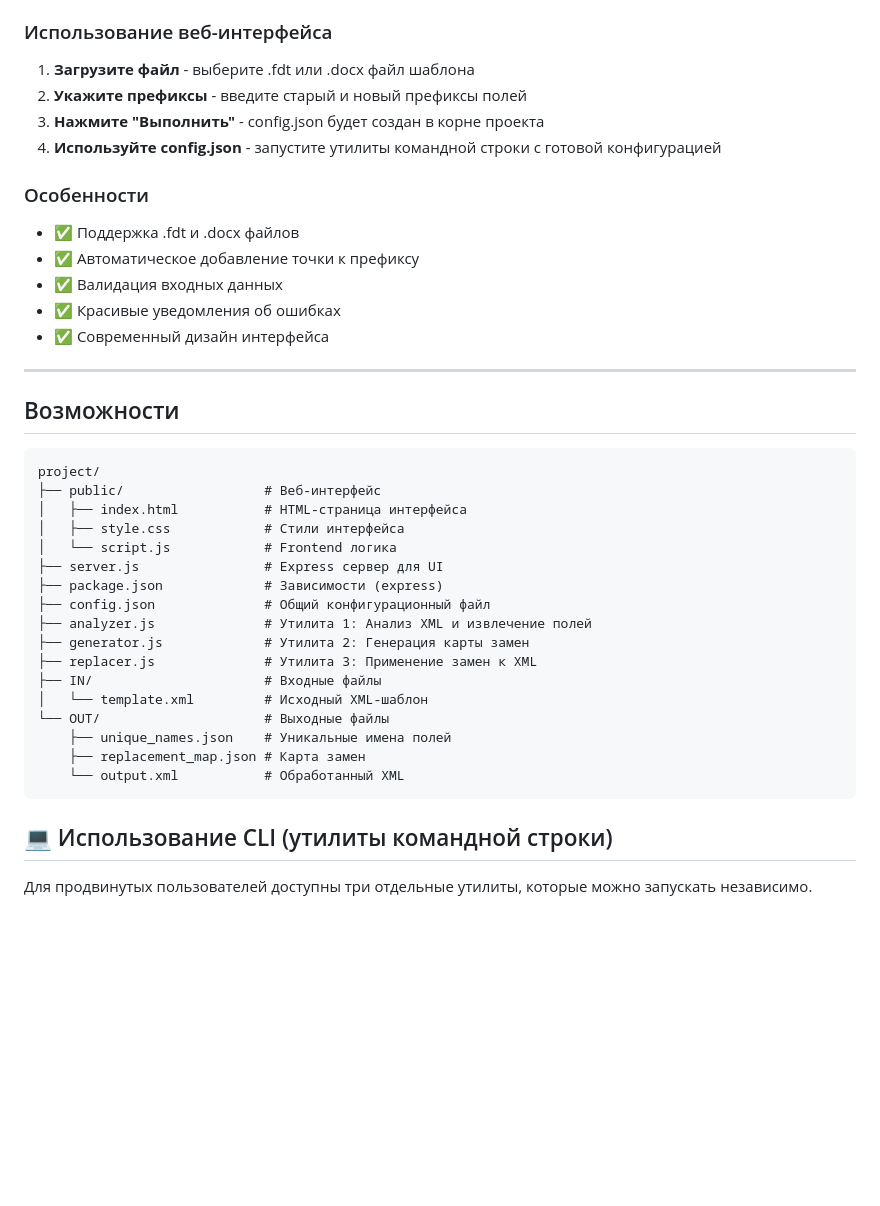
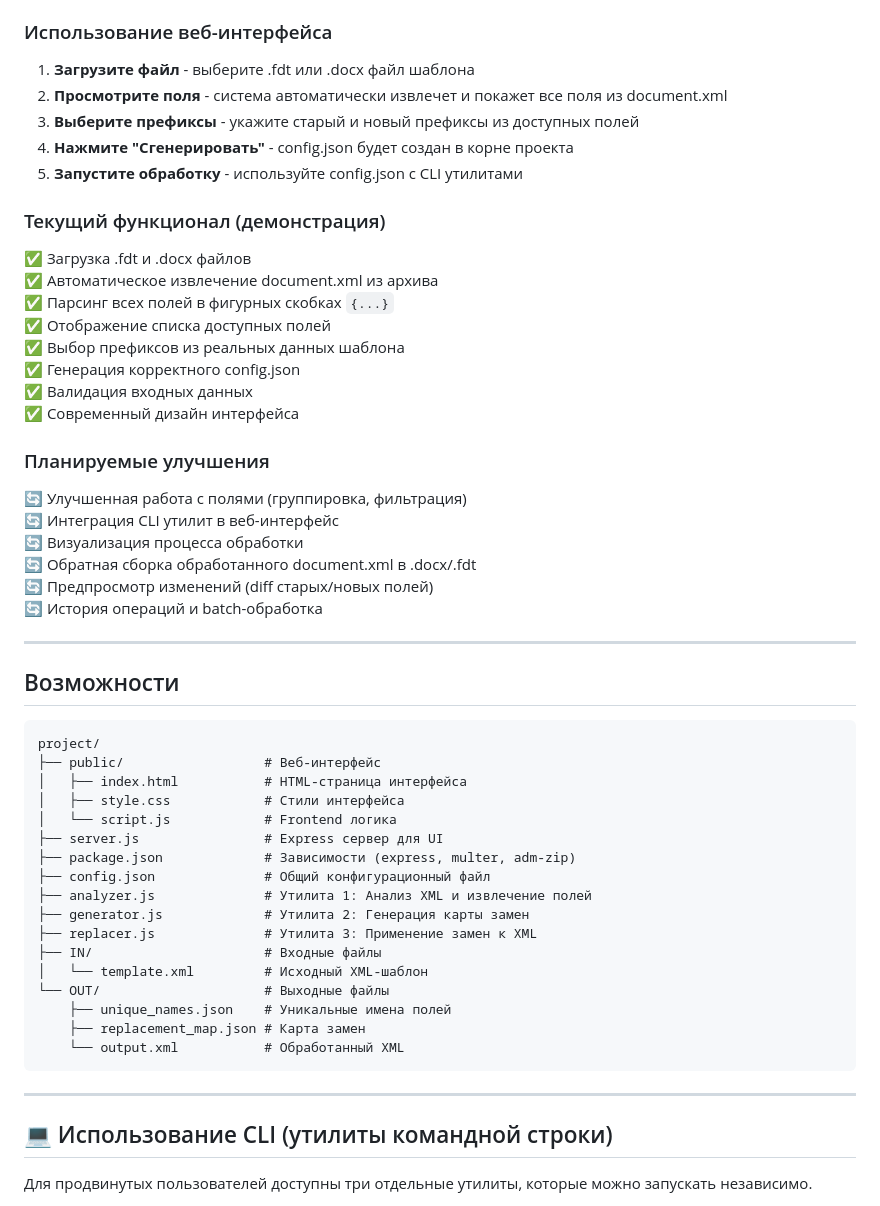
Before and after one commit to AlexanderKuzikov/Replacer-2, a Markdown page: README.md, the part around one of its changes. Drawn GitHub-style; blank space fills up the shorter version.

````diff
--- a/README.md
+++ b/README.md
@@ -26,17 +25,30 @@ npm start
 ### Использование веб-интерфейса
 
 1. **Загрузите файл** - выберите .fdt или .docx файл шаблона
-2. **Укажите префиксы** - введите старый и новый префиксы полей
-3. **Нажмите "Выполнить"** - config.json будет создан в корне проекта
-4. **Используйте config.json** - запустите утилиты командной строки с готовой конфигурацией
+2. **Просмотрите поля** - система автоматически извлечет и покажет все поля из document.xml
+3. **Выберите префиксы** - укажите старый и новый префиксы из доступных полей
+4. **Нажмите "Сгенерировать"** - config.json будет создан в корне проекта
+5. **Запустите обработку** - используйте config.json с CLI утилитами
 
-### Особенности
+### Текущий функционал (демонстрация)
 
-- ✅ Поддержка .fdt и .docx файлов
-- ✅ Автоматическое добавление точки к префиксу
-- ✅ Валидация входных данных
-- ✅ Красивые уведомления об ошибках
-- ✅ Современный дизайн интерфейса
+✅ Загрузка .fdt и .docx файлов
+✅ Автоматическое извлечение document.xml из архива
+✅ Парсинг всех полей в фигурных скобках `{...}`
+✅ Отображение списка доступных полей
+✅ Выбор префиксов из реальных данных шаблона
+✅ Генерация корректного config.json
+✅ Валидация входных данных
+✅ Современный дизайн интерфейса
+
+### Планируемые улучшения
+
+🔄 Улучшенная работа с полями (группировка, фильтрация)
+🔄 Интеграция CLI утилит в веб-интерфейс
+🔄 Визуализация процесса обработки
+🔄 Обратная сборка обработанного document.xml в .docx/.fdt
+🔄 Предпросмотр изменений (diff старых/новых полей)
+🔄 История операций и batch-обработка
 
 ---
 
@@ -49,7 +61,7 @@ project/
 │   ├── style.css            # Стили интерфейса
 │   └── script.js            # Frontend логика
 ├── server.js                # Express сервер для UI
-├── package.json             # Зависимости (express)
+├── package.json             # Зависимости (express, multer, adm-zip)
 ├── config.json              # Общий конфигурационный файл
 ├── analyzer.js              # Утилита 1: Анализ XML и извлечение полей
 ├── generator.js             # Утилита 2: Генерация карты замен
@@ -61,6 +73,8 @@ project/
     ├── replacement_map.json # Карта замен
     └── output.xml           # Обработанный XML
 ```
+
+---
 
 ## 💻 Использование CLI (утилиты командной строки)
 
````
Also changed, not shown: other parts of README.md (+43 -1 lines).
